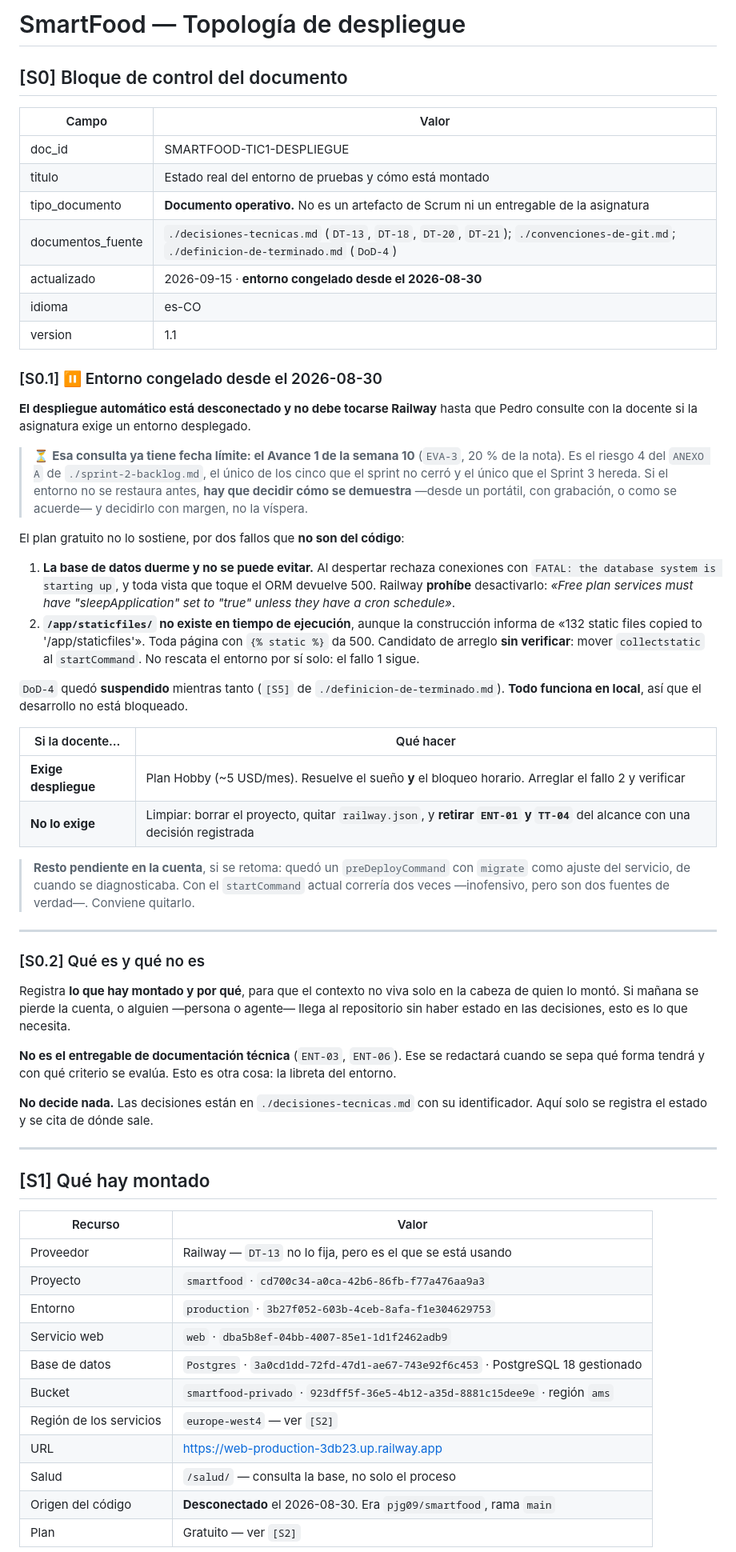
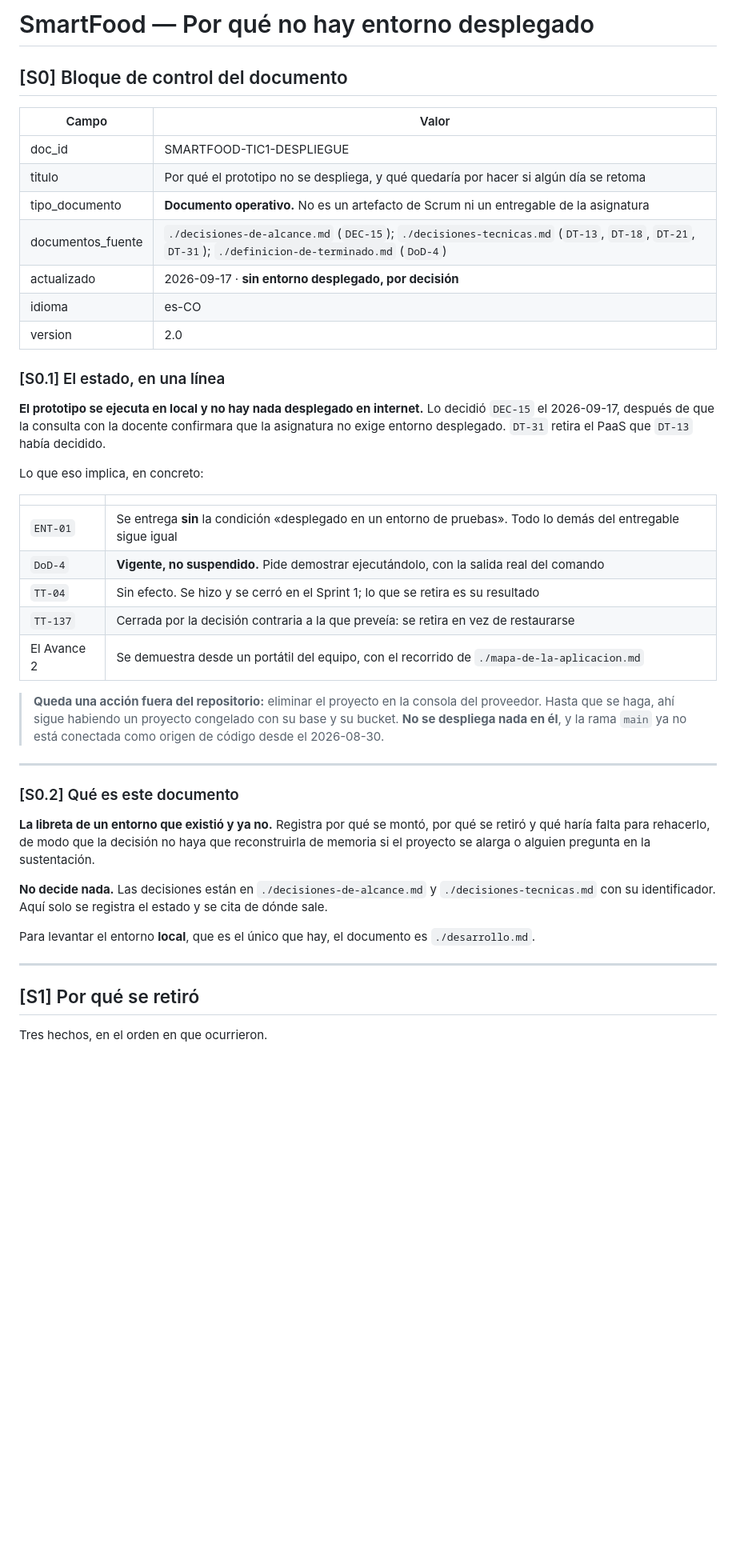
Before and after one commit to pjg09/smartfood, a Markdown page: docs/despliegue.md, the part around one of its changes. Shown at 80% size. Drawn GitHub-style; blank space fills up the shorter version.

```diff
--- a/docs/despliegue.md
+++ b/docs/despliegue.md
@@ -1,82 +1,57 @@
-# SmartFood — Topología de despliegue
+# SmartFood — Por qué no hay entorno desplegado
 
 ## [S0] Bloque de control del documento
 
 | Campo | Valor |
 |---|---|
 | doc_id | SMARTFOOD-TIC1-DESPLIEGUE |
-| titulo | Estado real del entorno de pruebas y cómo está montado |
+| titulo | Por qué el prototipo no se despliega, y qué quedaría por hacer si algún día se retoma |
 | tipo_documento | **Documento operativo.** No es un artefacto de Scrum ni un entregable de la asignatura |
-| documentos_fuente | `./decisiones-tecnicas.md` (`DT-13`, `DT-18`, `DT-20`, `DT-21`); `./convenciones-de-git.md`; `./definicion-de-terminado.md` (`DoD-4`) |
-| actualizado | 2026-09-15 · **entorno congelado desde el 2026-08-30** |
+| documentos_fuente | `./decisiones-de-alcance.md` (`DEC-15`); `./decisiones-tecnicas.md` (`DT-13`, `DT-18`, `DT-21`, `DT-31`); `./definicion-de-terminado.md` (`DoD-4`) |
+| actualizado | 2026-09-17 · **sin entorno desplegado, por decisión** |
 | idioma | es-CO |
-| version | 1.1 |
+| version | 2.0 |
 
-### [S0.1] ⏸ Entorno congelado desde el 2026-08-30
+### [S0.1] El estado, en una línea
 
-**El despliegue automático está desconectado y no debe tocarse Railway** hasta que Pedro
-consulte con la docente si la asignatura exige un entorno desplegado.
+**El prototipo se ejecuta en local y no hay nada desplegado en internet.** Lo decidió
+`DEC-15` el 2026-09-17, después de que la consulta con la docente confirmara que la
+asignatura no exige entorno desplegado. `DT-31` retira el PaaS que `DT-13` había
+decidido.
 
-> ⏳ **Esa consulta ya tiene fecha límite: el Avance 1 de la semana 10** (`EVA-3`, 20 % de la
-> nota). Es el riesgo 4 del `ANEXO A` de `./sprint-2-backlog.md`, el único de los cinco que
-> el sprint no cerró y el único que el Sprint 3 hereda. Si el entorno no se restaura antes,
-> **hay que decidir cómo se demuestra** —desde un portátil, con grabación, o como se acuerde—
-> y decidirlo con margen, no la víspera.
+Lo que eso implica, en concreto:
 
-El plan gratuito no lo sostiene, por dos fallos que **no son del código**:
+| | |
+|---|---|
+| `ENT-01` | Se entrega **sin** la condición «desplegado en un entorno de pruebas». Todo lo demás del entregable sigue igual |
+| `DoD-4` | **Vigente, no suspendido.** Pide demostrar ejecutándolo, con la salida real del comando |
+| `TT-04` | Sin efecto. Se hizo y se cerró en el Sprint 1; lo que se retira es su resultado |
+| `TT-137` | Cerrada por la decisión contraria a la que preveía: se retira en vez de restaurarse |
+| El Avance 2 | Se demuestra desde un portátil del equipo, con el recorrido de `./mapa-de-la-aplicacion.md` |
 
-1. **La base de datos duerme y no se puede evitar.** Al despertar rechaza conexiones con
-   `FATAL: the database system is starting up`, y toda vista que toque el ORM devuelve
-   500. Railway **prohíbe** desactivarlo: *«Free plan services must have
-   "sleepApplication" set to "true" unless they have a cron schedule»*.
-2. **`/app/staticfiles/` no existe en tiempo de ejecución**, aunque la construcción
-   informa de «132 static files copied to '/app/staticfiles'». Toda página con
-   `{% static %}` da 500. Candidato de arreglo **sin verificar**: mover `collectstatic`
-   al `startCommand`. No rescata el entorno por sí solo: el fallo 1 sigue.
-
-`DoD-4` quedó **suspendido** mientras tanto (`[S5]` de `./definicion-de-terminado.md`).
-**Todo funciona en local**, así que el desarrollo no está bloqueado.
-
-| Si la docente… | Qué hacer |
-|---|---|
-| **Exige despliegue** | Plan Hobby (~5 USD/mes). Resuelve el sueño **y** el bloqueo horario. Arreglar el fallo 2 y verificar |
-| **No lo exige** | Limpiar: borrar el proyecto, quitar `railway.json`, y **retirar `ENT-01` y `TT-04`** del alcance con una decisión registrada |
-
-> **Resto pendiente en la cuenta**, si se retoma: quedó un `preDeployCommand` con
-> `migrate` como ajuste del servicio, de cuando se diagnosticaba. Con el `startCommand`
-> actual correría dos veces —inofensivo, pero son dos fuentes de verdad—. Conviene
-> quitarlo.
+> **Queda una acción fuera del repositorio:** eliminar el proyecto en la consola del
+> proveedor. Hasta que se haga, ahí sigue habiendo un proyecto congelado con su base y su
+> bucket. **No se despliega nada en él**, y la rama `main` ya no está conectada como
+> origen de código desde el 2026-08-30.
 
 ---
 
-### [S0.2] Qué es y qué no es
+### [S0.2] Qué es este documento
 
-Registra **lo que hay montado y por qué**, para que el contexto no viva solo en la
-cabeza de quien lo montó. Si mañana se pierde la cuenta, o alguien —persona o agente—
-llega al repositorio sin haber estado en las decisiones, esto es lo que necesita.
+**La libreta de un entorno que existió y ya no.** Registra por qué se montó, por qué se
+retiró y qué haría falta para rehacerlo, de modo que la decisión no haya que reconstruirla
+de memoria si el proyecto se alarga o alguien pregunta en la sustentación.
 
-**No es el entregable de documentación técnica** (`ENT-03`, `ENT-06`). Ese se redactará
-cuando se sepa qué forma tendrá y con qué criterio se evalúa. Esto es otra cosa: la
-libreta del entorno.
+**No decide nada.** Las decisiones están en `./decisiones-de-alcance.md` y
+`./decisiones-tecnicas.md` con su identificador. Aquí solo se registra el estado y se cita
+de dónde sale.
 
-**No decide nada.** Las decisiones están en `./decisiones-tecnicas.md` con su
-identificador. Aquí solo se registra el estado y se cita de dónde sale.
+Para levantar el entorno **local**, que es el único que hay, el documento es
+`./desarrollo.md`.
 
 ---
 
-## [S1] Qué hay montado
+## [S1] Por qué se retiró
 
-| Recurso | Valor |
-|---|---|
-| Proveedor | Railway — `DT-13` no lo fija, pero es el que se está usando |
-| Proyecto | `smartfood` · `cd700c34-a0ca-42b6-86fb-f77a476aa9a3` |
-| Entorno | `production` · `3b27f052-603b-4ceb-8afa-f1e304629753` |
-| Servicio web | `web` · `dba5b8ef-04bb-4007-85e1-1d1f2462adb9` |
-| Base de datos | `Postgres` · `3a0cd1dd-72fd-47d1-ae67-743e92f6c453` · PostgreSQL 18 gestionado |
-| Bucket | `smartfood-privado` · `923dff5f-36e5-4b12-a35d-8881c15dee9e` · región `ams` |
-| Región de los servicios | `europe-west4` — ver `[S2]` |
-| URL | https://web-production-3db23.up.railway.app |
-| Salud | `/salud/` — consulta la base, no solo el proceso |
-| Origen del código | **Desconectado** el 2026-08-30. Era `pjg09/smartfood`, rama `main` |
-| Plan | Gratuito — ver `[S2]` |
+Tres hechos, en el orden en que ocurrieron.
 
```
Also changed, not shown: other parts of docs/despliegue.md (+98 -101 lines), docs/desarrollo.md (+18 -30 lines), docs/mapa-de-la-aplicacion.md (+1 -1 lines).
